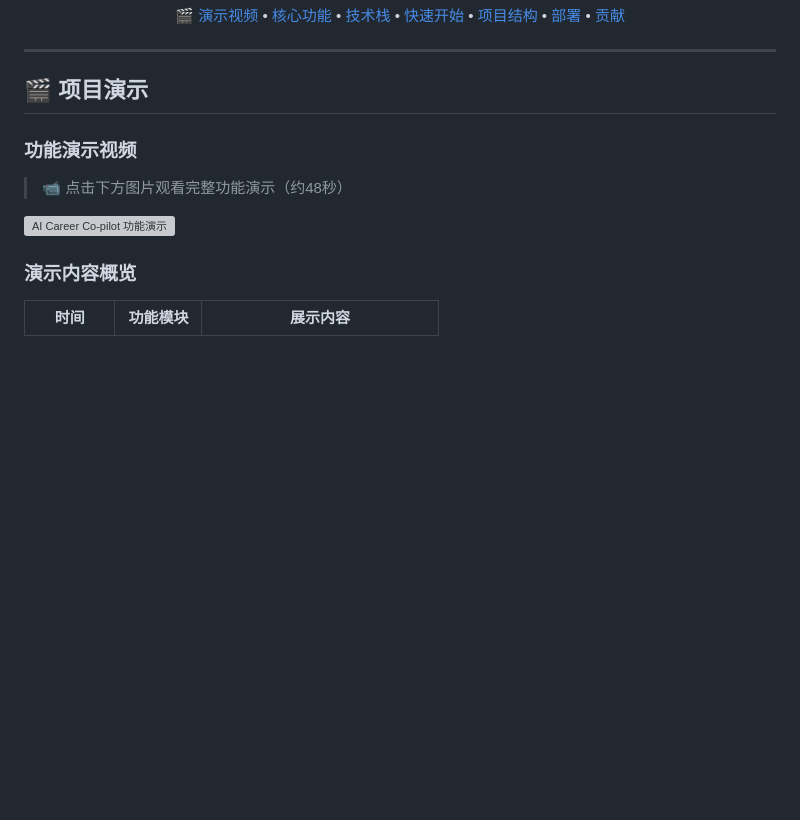
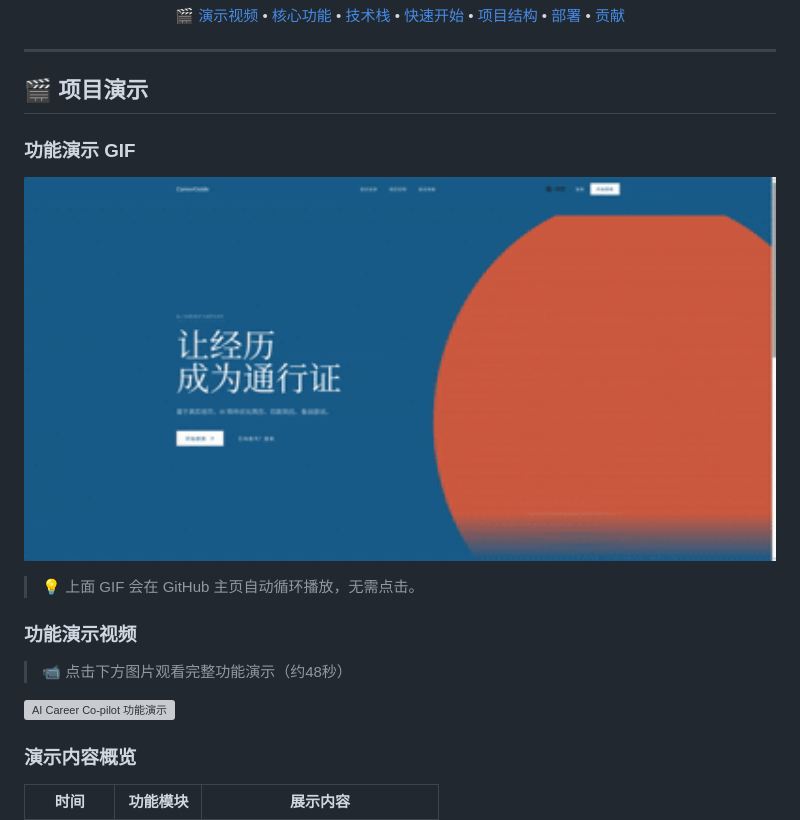
Before and after one commit to dession-wu/ai-career-copilot, a Markdown page: README.md, the part around the change. Rendered like a GitHub page; pictures changed too: demo-output/career-copilot-demo.gif (added); blank space fills up the shorter version; grey boxes are pictures that could not be loaded.

Commit message:
docs: add inline GIF demo to README for direct playback on GitHub

```diff
--- a/README.md
+++ b/README.md
@@ -26,6 +26,14 @@
 ---
 
 ## 🎬 项目演示
+
+### 功能演示 GIF
+
+<p align="center">
+  <img src="./demo-output/career-copilot-demo.gif" alt="AI Career Co-pilot 功能演示" width="100%">
+</p>
+
+> 💡 上面 GIF 会在 GitHub 主页自动循环播放，无需点击。
 
 ### 功能演示视频
 
```
